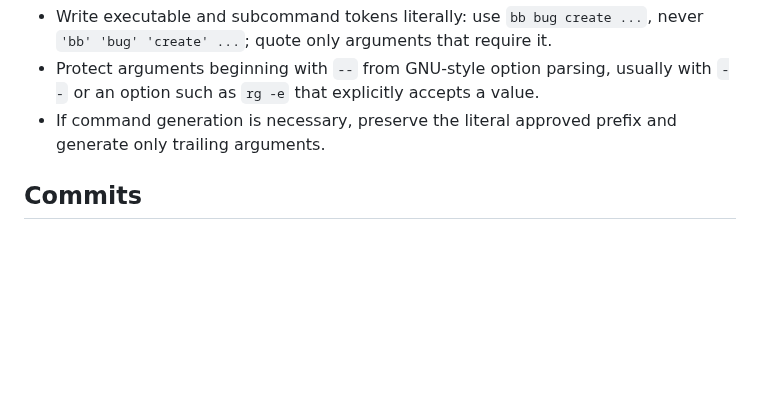
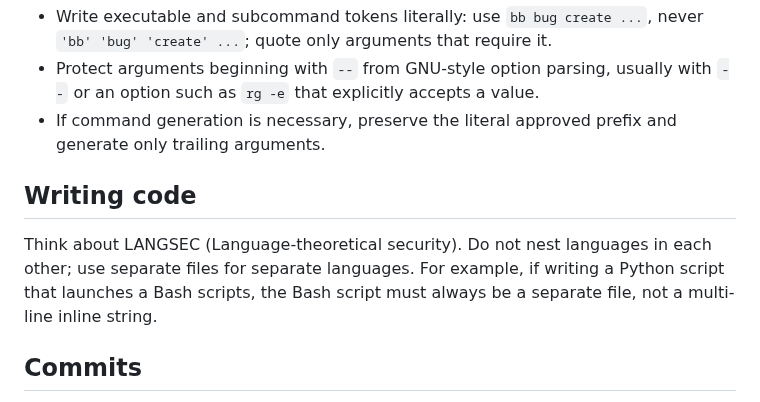
Before and after one commit to jyn514/dotfiles, a Markdown page: config/shared-agents.md, the part around the change. Rendered like a GitHub page; blank space fills up the shorter version.

Commit message:
try to avoid nesting bash in python

```diff
--- a/config/shared-agents.md
+++ b/config/shared-agents.md
@@ -60,6 +60,14 @@ Quoting can prevent the sandbox from matching an approved command prefix even wh
 - Protect arguments beginning with `--` from GNU-style option parsing, usually with `--` or an option such as `rg -e` that explicitly accepts a value.
 - If command generation is necessary, preserve the literal approved prefix and generate only trailing arguments.
 
+## Writing code
+
+Think about LANGSEC (Language-theoretical security).
+Do not nest languages in each other;
+use separate files for separate languages.
+For example, if writing a Python script that launches a Bash scripts,
+the Bash script must always be a separate file, not a multi-line inline string.
+
 ## Commits
 
 Use `jj`, not `git`, for change management; it supports undo and history editing
```
